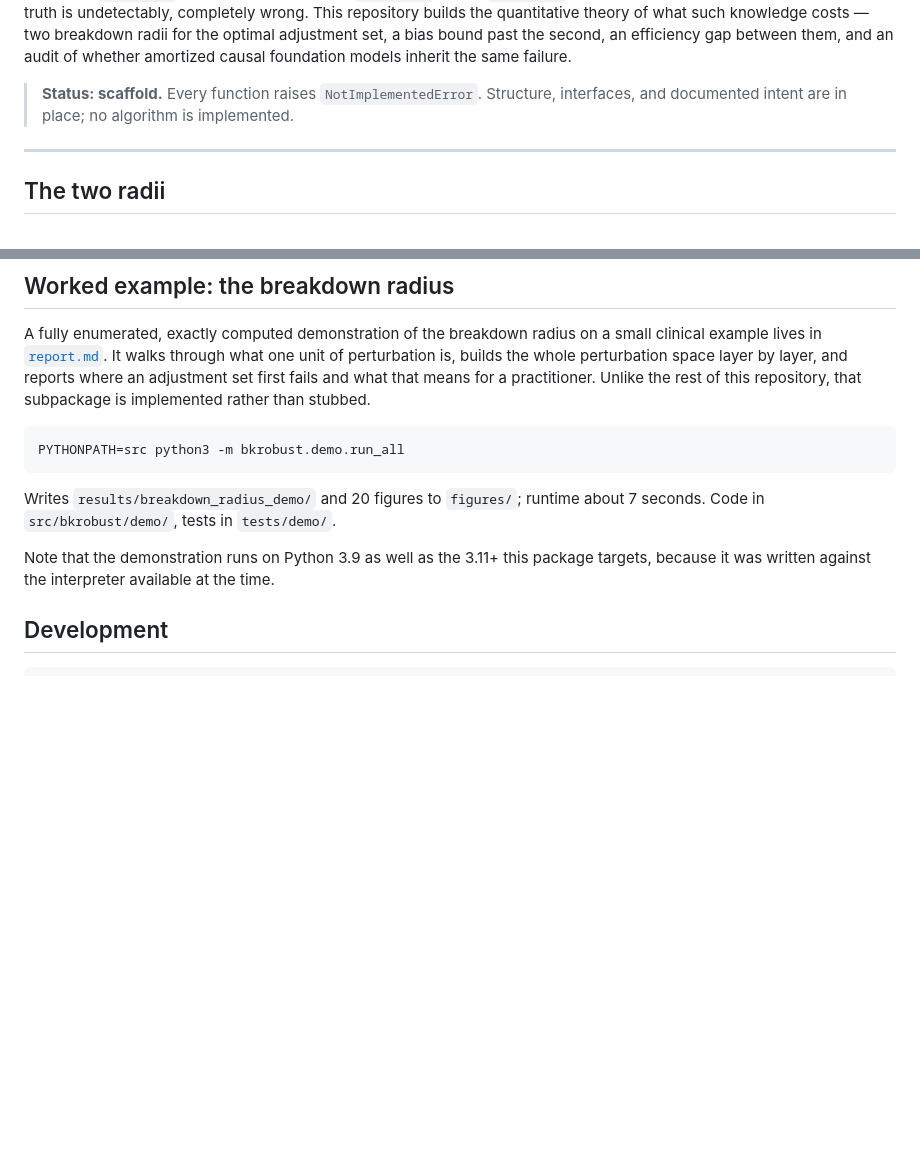
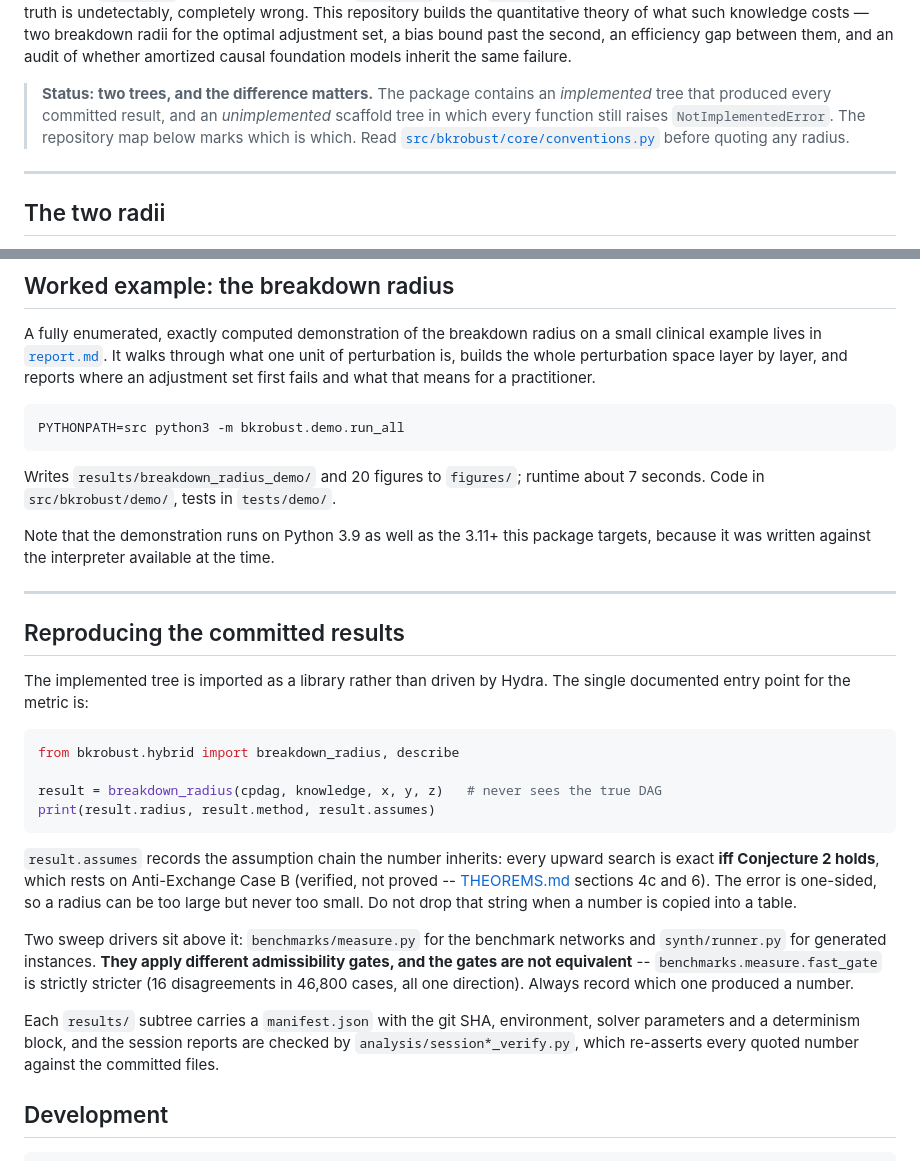
Before and after one commit to chrisahn99/bkrobust, a Markdown page: README.md, 2 parts joined by grey strips. GitHub-like rendering; blank space fills up the shorter version.

````diff
--- a/README.md
+++ b/README.md
@@ -15,8 +15,12 @@ knowledge costs — two breakdown radii for the optimal adjustment set, a bias
 bound past the second, an efficiency gap between them, and an audit of whether
 amortized causal foundation models inherit the same failure.
 
-> **Status: scaffold.** Every function raises `NotImplementedError`. Structure,
-> interfaces, and documented intent are in place; no algorithm is implemented.
+> **Status: two trees, and the difference matters.** The package contains an
+> *implemented* tree that produced every committed result, and an *unimplemented*
+> scaffold tree in which every function still raises `NotImplementedError`. The
+> repository map below marks which is which. Read
+> [`src/bkrobust/core/conventions.py`](src/bkrobust/core/conventions.py) before
+> quoting any radius.
 
 ---
 
@@ -147,8 +206,7 @@ A fully enumerated, exactly computed demonstration of the breakdown radius on a
 small clinical example lives in [`report.md`](report.md). It walks through what
 one unit of perturbation is, builds the whole perturbation space layer by layer,
 and reports where an adjustment set first fails and what that means for a
-practitioner. Unlike the rest of this repository, that subpackage is implemented
-rather than stubbed.
+practitioner.
 
 ```bash
 PYTHONPATH=src python3 -m bkrobust.demo.run_all
@@ -159,6 +217,37 @@ about 7 seconds. Code in `src/bkrobust/demo/`, tests in `tests/demo/`.
 
 Note that the demonstration runs on Python 3.9 as well as the 3.11+ this package
 targets, because it was written against the interpreter available at the time.
+
+---
+
+## Reproducing the committed results
+
+The implemented tree is imported as a library rather than driven by Hydra. The
+single documented entry point for the metric is:
+
+```python
+from bkrobust.hybrid import breakdown_radius, describe
+
+result = breakdown_radius(cpdag, knowledge, x, y, z)   # never sees the true DAG
+print(result.radius, result.method, result.assumes)
+```
+
+`result.assumes` records the assumption chain the number inherits: every upward
+search is exact **iff Conjecture 2 holds**, which rests on Anti-Exchange Case B
+(verified, not proved -- [THEOREMS.md](THEOREMS.md) sections 4c and 6). The error
+is one-sided, so a radius can be too large but never too small. Do not drop that
+string when a number is copied into a table.
+
+Two sweep drivers sit above it: `benchmarks/measure.py` for the benchmark
+networks and `synth/runner.py` for generated instances. **They apply different
+admissibility gates, and the gates are not equivalent** --
+`benchmarks.measure.fast_gate` is strictly stricter (16 disagreements in 46,800
+cases, all one direction). Always record which one produced a number.
+
+Each `results/` subtree carries a `manifest.json` with the git SHA, environment,
+solver parameters and a determinism block, and the session reports are checked by
+`analysis/session*_verify.py`, which re-asserts every quoted number against the
+committed files.
 
 ## Development
 
````
Also changed, not shown: other parts of README.md (+66 -11 lines).
